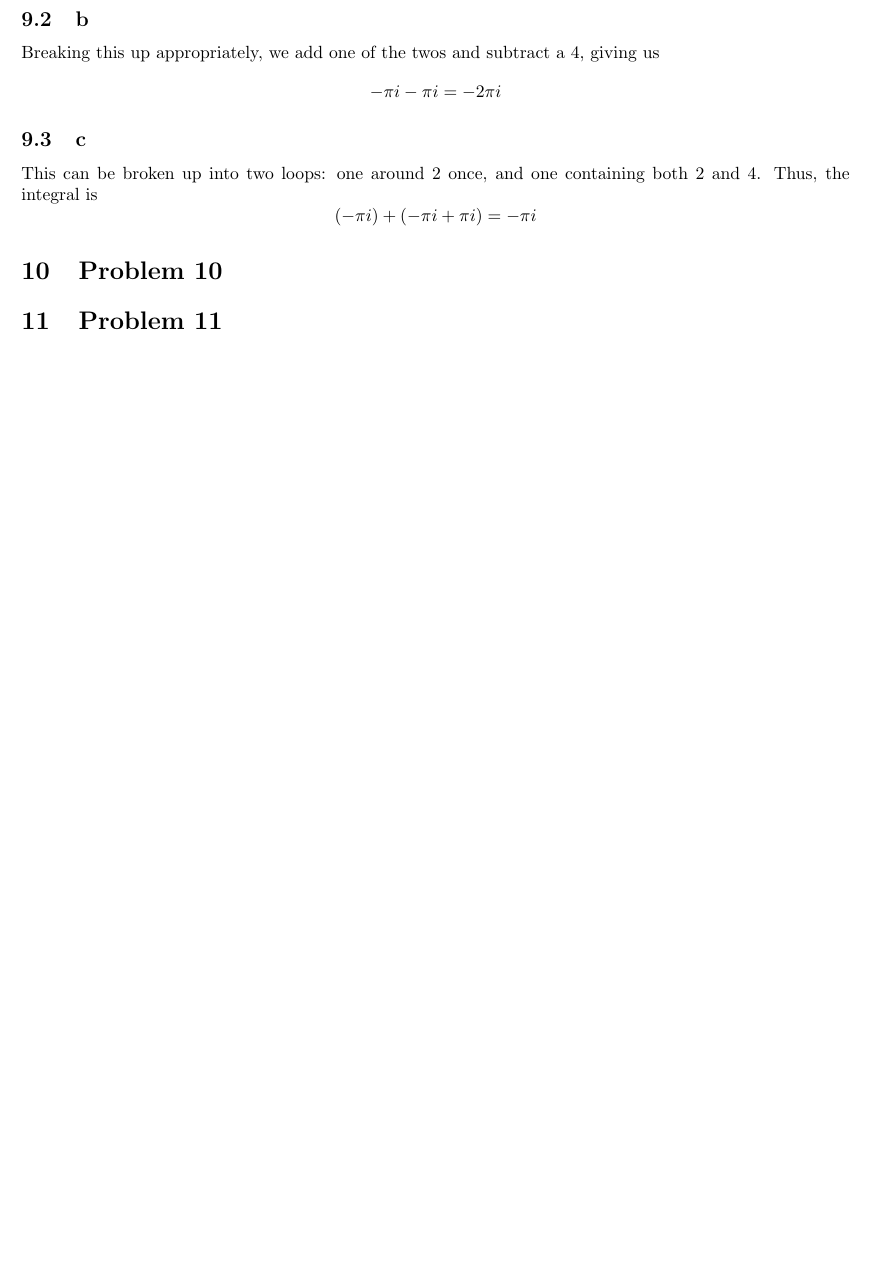
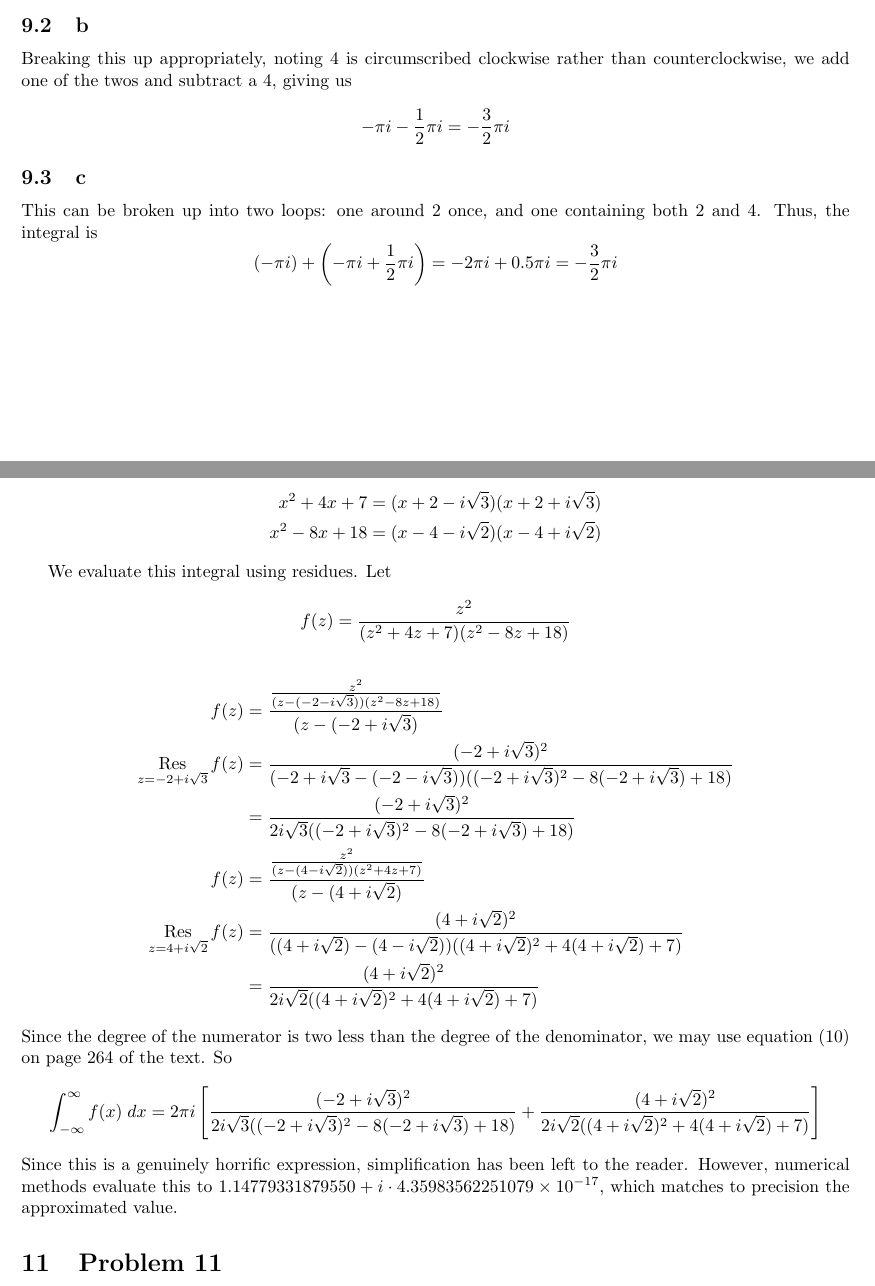
Before and after one commit to buskirka/ComplexVariables, a LaTeX document (final/comvar-final.tex): part of page 5 of 5 before the commit and two parts of pages 5 and 6 of 7 after it, the two joined at a grey line, cut so that both start at the same text, the shorter picture padded with empty space. Compiled offline with pdfLaTeX.

Commit message:
Fixing the answer to problem 9

```diff
--- a/final/comvar-final.tex
+++ b/final/comvar-final.tex
@@ -20,6 +20,7 @@
 \newcommand{\Q}{\mathbb{Q}}
 \newcommand{\Z}{\mathbb{Z}}
 \newcommand{\Co}{\mathbb{C}}
+\DeclareMathOperator*{\Res}{Res}
 \newcommand{\p}[1]{\left(#1\right)}
 \newcommand{\sq}[1]{\left[#1\right]}
 \newcommand{\set}[1]{\left\{#1\right\}}
@@ -280,13 +309,51 @@ This will be, using something pretty much like the Cauchy Residue Formula,
 
 \subsection{b}
-Breaking this up appropriately, we add one of the twos and subtract a 4, giving us
-\[ -\pi i - \pi i = -2\pi i \]
+Breaking this up appropriately, noting $4$ is circumscribed clockwise rather
+than counterclockwise, we add one of the twos and subtract a 4, giving us
+\[ -\pi i - \frac{1}{2} \pi i = -\frac{3}{2} \pi i \]
 
 \subsection{c}
 This can be broken up into two loops: one around 2 once, and one containing both 2
 and 4. Thus, the integral is
-\[ (-\pi i) + (-\pi i + \pi i) = - \pi i \]
+\[ (-\pi i) + \p{-\pi i + \frac{1}{2} \pi i}
+= -2 \pi i + 0.5 \pi i
+= -\frac{3}{2} \pi i \]
+
 \section{Problem 10}
+
+\begin{align*}
+x^2 + 4x + 7 &= (x+2-i\sqrt{3})(x+2+i\sqrt{3}) \\
+x^2 - 8x + 18 &= (x-4-i \sqrt{2}) (x-4+i \sqrt{2})
+\end{align*}
+
+We evaluate this integral using residues. Let
+\[
+f(z) = \frac{z^2}{(z^2+4z+7)(z^2-8z+18)}
+\]
+\begin{align*}
+f(z) &= \frac{\frac{z^2}{(z-(-2-i\sqrt{3}))(z^2-8z+18)}}{(z-(-2+i\sqrt{3})} \\
+\Res_{z=-2+i\sqrt{3}} f(z)
+&= \frac{(-2+i\sqrt{3})^2}{(-2+i\sqrt{3}-(-2-i\sqrt{3}))((-2+i\sqrt{3})^2-8(-2+i\sqrt{3})+18)}\\
+&= \frac{(-2+i\sqrt{3})^2}{2i\sqrt{3}((-2+i\sqrt{3})^2-8(-2+i\sqrt{3})+18)}\\
+f(z) &= \frac{\frac{z^2}{(z-(4-i\sqrt{2}))(z^2+4z+7)}}{(z-(4+i\sqrt{2})} \\
+\Res_{z=4+i\sqrt{2}} f(z)
+&= \frac{(4+i\sqrt{2})^2}{((4+i\sqrt{2})-(4-i\sqrt{2})) ( (4+i\sqrt{2})^2 + 4(4+i\sqrt{2}) +7)}\\
+&= \frac{(4+i\sqrt{2})^2}{2i\sqrt{2} ( (4+i\sqrt{2})^2 + 4(4+i\sqrt{2}) +7)}
+\end{align*}
+Since the degree of the numerator is two less than the degree of the denominator,
+we may use equation (10) on page 264 of the text. So
+\[
+\int_{-\infty}^\infty f(x) \;dx
+= 2 \pi i \sq{
+\frac{(-2+i\sqrt{3})^2}{2i\sqrt{3}((-2+i\sqrt{3})^2-8(-2+i\sqrt{3})+18)}
++
+\frac{(4+i\sqrt{2})^2}{2i\sqrt{2} ( (4+i\sqrt{2})^2 + 4(4+i\sqrt{2}) +7)}
+}
+\]
+Since this is a genuinely horrific expression, simplification has been left to the reader.
+However, numerical methods evaluate this to $1.14779331879550 + i \cdot 4.35983562251079 \times 10^{-17}$,
+which matches to precision the approximated value.
+
 \section{Problem 11}
 \begin{theorem}
 Suppose that $f$ is an entire function satisfying
```
Also changed, not shown: final/comvar-final.pdf, final/comvar-final.tex (40 more changed lines).
